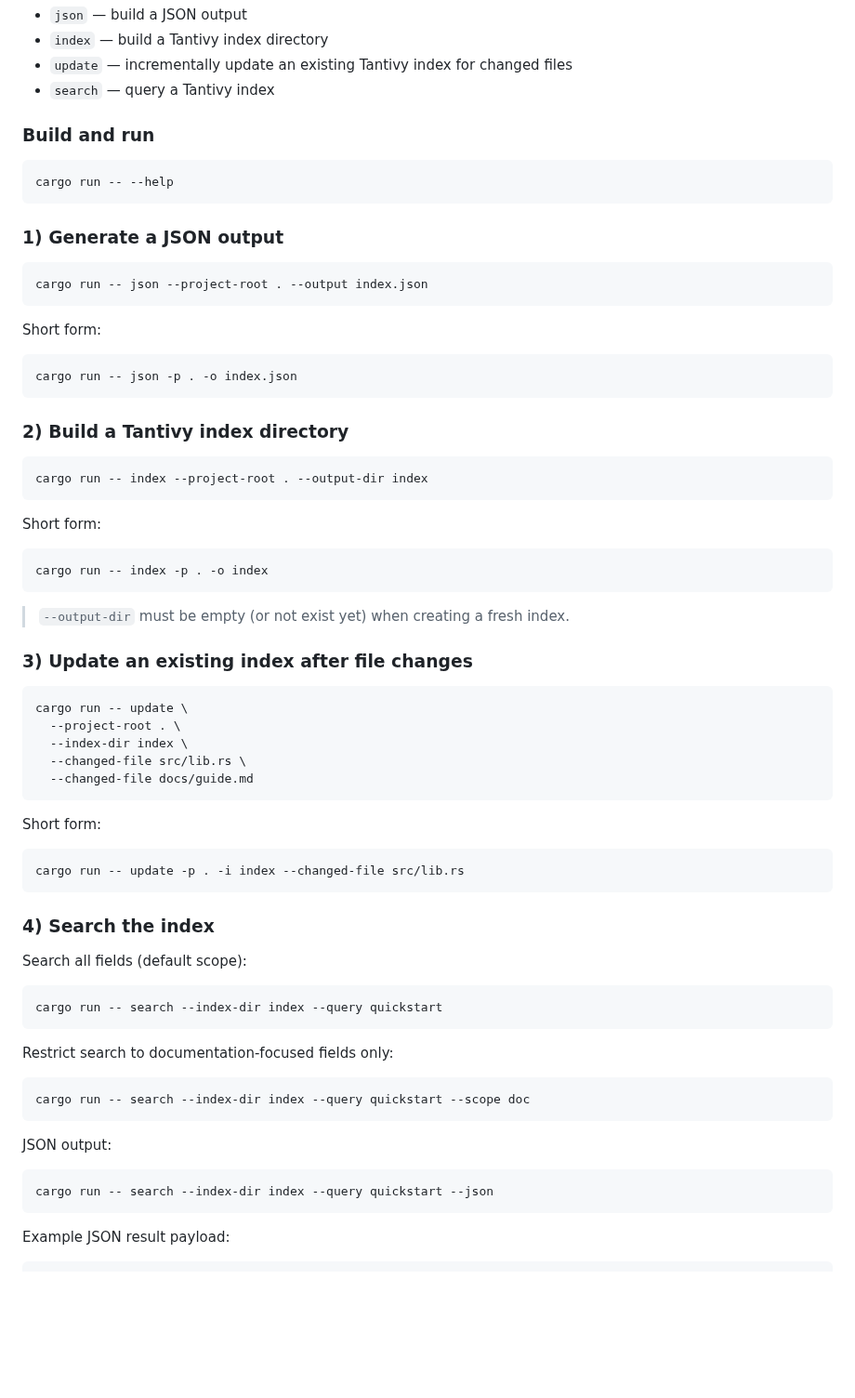
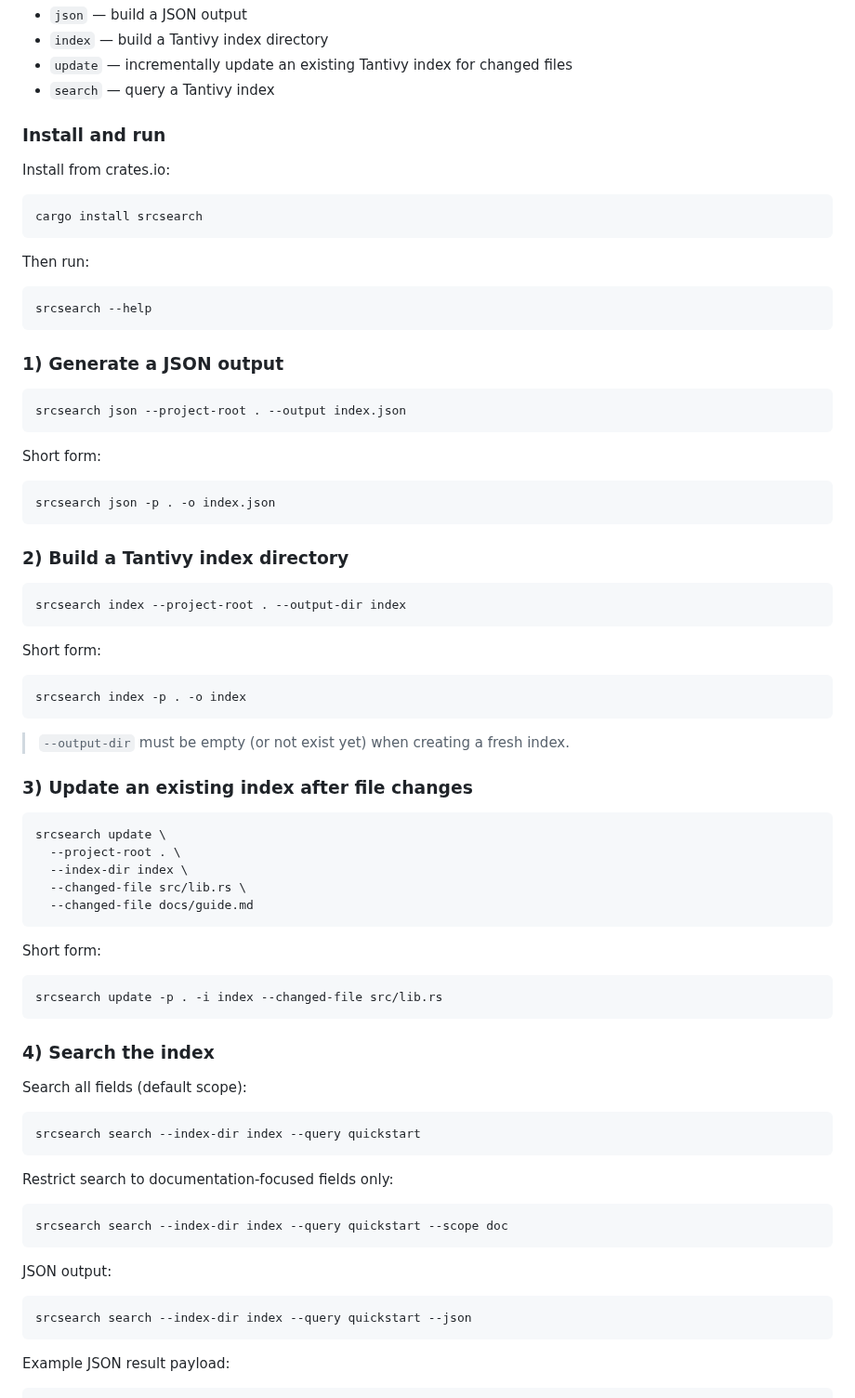
Before and after one commit to jslambda/srcsearch, a Markdown page: README.md, the part around the change. Shown at 93% size. GitHub-like rendering; blank space fills up the shorter version.

Commit message:
docs: promote srcsearch as installed command

````diff
--- a/README.md
+++ b/README.md
@@ -18,34 +18,42 @@ The crate provides a binary named `srcsearch` with these subcommands:
 - `update` — incrementally update an existing Tantivy index for changed files
 - `search` — query a Tantivy index
 
-### Build and run
+### Install and run
+
+Install from crates.io:
 
 ```bash
-cargo run -- --help
+cargo install srcsearch
+```
+
+Then run:
+
+```bash
+srcsearch --help
 ```
 
 ### 1) Generate a JSON output
 
 ```bash
-cargo run -- json --project-root . --output index.json
+srcsearch json --project-root . --output index.json
 ```
 
 Short form:
 
 ```bash
-cargo run -- json -p . -o index.json
+srcsearch json -p . -o index.json
 ```
 
 ### 2) Build a Tantivy index directory
 
 ```bash
-cargo run -- index --project-root . --output-dir index
+srcsearch index --project-root . --output-dir index
 ```
 
 Short form:
 
 ```bash
-cargo run -- index -p . -o index
+srcsearch index -p . -o index
 ```
 
 > `--output-dir` must be empty (or not exist yet) when creating a fresh index.
@@ -53,7 +61,7 @@ cargo run -- index -p . -o index
 ### 3) Update an existing index after file changes
 
 ```bash
-cargo run -- update \
+srcsearch update \
   --project-root . \
   --index-dir index \
   --changed-file src/lib.rs \
@@ -63,7 +71,7 @@ cargo run -- update \
 Short form:
 
 ```bash
-cargo run -- update -p . -i index --changed-file src/lib.rs
+srcsearch update -p . -i index --changed-file src/lib.rs
 ```
 
 ### 4) Search the index
@@ -71,19 +79,19 @@ cargo run -- update -p . -i index --changed-file src/lib.rs
 Search all fields (default scope):
 
 ```bash
-cargo run -- search --index-dir index --query quickstart
+srcsearch search --index-dir index --query quickstart
 ```
 
 Restrict search to documentation-focused fields only:
 
 ```bash
-cargo run -- search --index-dir index --query quickstart --scope doc
+srcsearch search --index-dir index --query quickstart --scope doc
 ```
 
 JSON output:
 
 ```bash
-cargo run -- search --index-dir index --query quickstart --json
+srcsearch search --index-dir index --query quickstart --json
 ```
 
 Example JSON result payload:
````
